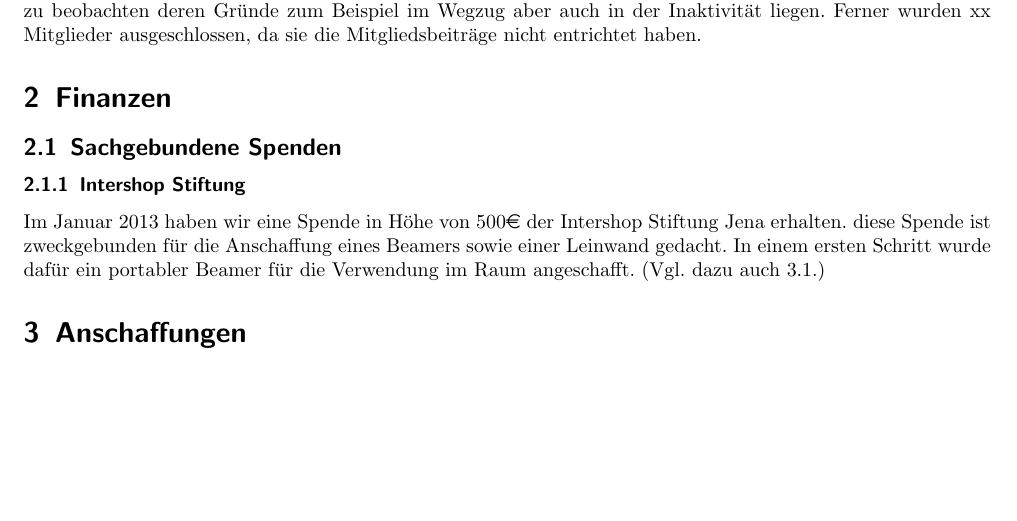
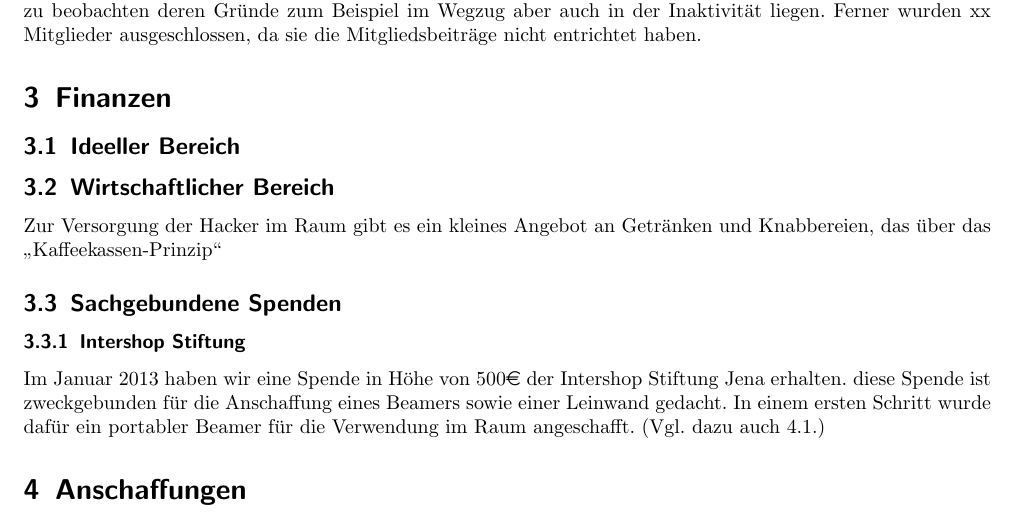
Before and after one commit to frlan/dokumente, a LaTeX document (Protokolle/Aktivitäten/Rechenschaftsbericht-2013.tex): part of page 2 of 5, cut so that both start at the same text, the shorter picture padded with empty space. Compiled offline with pdfLaTeX.

Commit message:
Stub für Gemeinnützigkeit sowie ein paar erste Punkte für den Finanzbereicht eingeffügt

```diff
--- a/Protokolle/Aktivitäten/Rechenschaftsbericht-2013.tex
+++ b/Protokolle/Aktivitäten/Rechenschaftsbericht-2013.tex
@@ -45,6 +47,14 @@ ausgeschlossen, da sie die Mitgliedsbeiträge nicht entrichtet haben.
 
 \section{Finanzen}
 
+\subsection{Ideeller Bereich}
+
+\subsection{Wirtschaftlicher Bereich}
+
+Zur Versorgung der Hacker im Raum gibt es ein kleines Angebot an
+Getränken und Knabbereien, das über das "`Kaffeekassen-Prinzip"'
+
+
 \subsection{Sachgebundene Spenden}
 \subsubsection{Intershop Stiftung}
 \label{sec:iss-spende}
```
Also changed, not shown: Protokolle/Aktivitäten/Rechenschaftsbericht-2013.tex (5 more changed lines).
